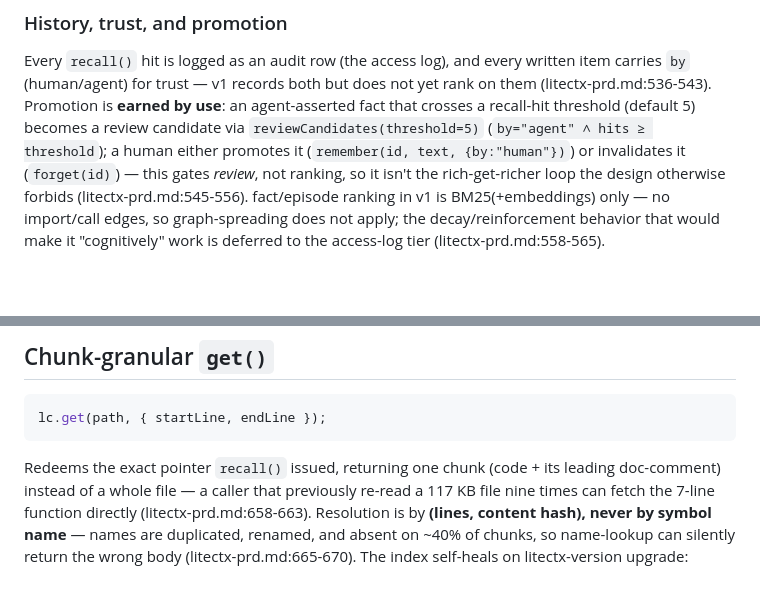
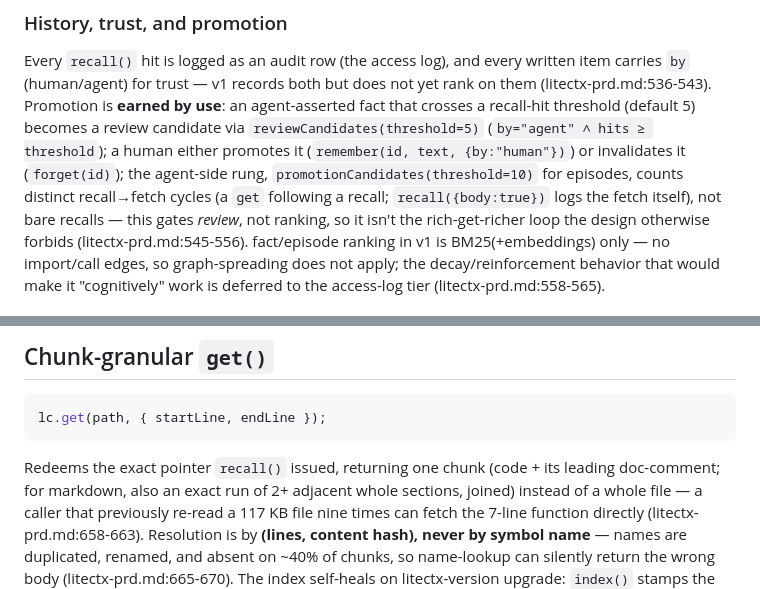
Before and after one commit to hamr0/litectx, a Markdown page: docs/wiki/public-api.md, 2 parts joined by grey strips. Drawn GitHub-style; blank space fills up the shorter version.

````diff
--- a/docs/wiki/public-api.md
+++ b/docs/wiki/public-api.md
@@ -131,7 +131,9 @@ Every `recall()` hit is logged as an audit row (the access log), and every writt
 (litectx-prd.md:536-543). Promotion is **earned by use**: an agent-asserted fact that crosses a
 recall-hit threshold (default 5) becomes a review candidate via `reviewCandidates(threshold=5)`
 (`by="agent" ∧ hits ≥ threshold`); a human either promotes it (`remember(id, text, {by:"human"})`)
-or invalidates it (`forget(id)`) — this gates *review*, not ranking, so it isn't the
+or invalidates it (`forget(id)`); the agent-side rung, `promotionCandidates(threshold=10)` for episodes,
+counts distinct recall→fetch cycles (a `get` following a recall; `recall({body:true})` logs the fetch itself),
+not bare recalls — this gates *review*, not ranking, so it isn't the
 rich-get-richer loop the design otherwise forbids (litectx-prd.md:545-556). fact/episode ranking
 in v1 is BM25(+embeddings) only — no import/call edges, so graph-spreading does not apply; the
 decay/reinforcement behavior that would make it "cognitively" work is deferred to the access-log
@@ -229,7 +231,8 @@ only fetch what recall already returned (litectx-prd.md:619).
 lc.get(path, { startLine, endLine });
 ```
 
-Redeems the exact pointer `recall()` issued, returning one chunk (code + its leading doc-comment)
+Redeems the exact pointer `recall()` issued, returning one chunk (code + its leading doc-comment; for markdown, also an exact run of 2+ adjacent
+whole sections, joined)
 instead of a whole file — a caller that previously re-read a 117 KB file nine times can fetch the
 7-line function directly (litectx-prd.md:658-663). Resolution is by **(lines, content hash), never
 by symbol name** — names are duplicated, renamed, and absent on ~40% of chunks, so name-lookup can
````
Also changed, not shown: docs/product/litectx-prd.md (+1 -1 lines), litectx.context.md (+5 -3 lines).
